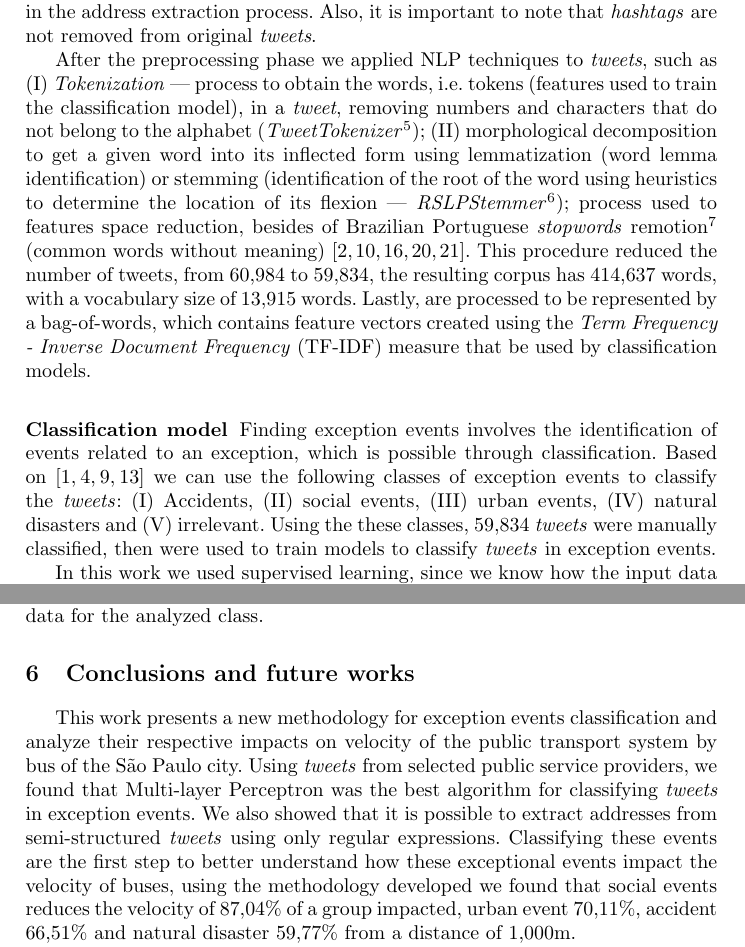
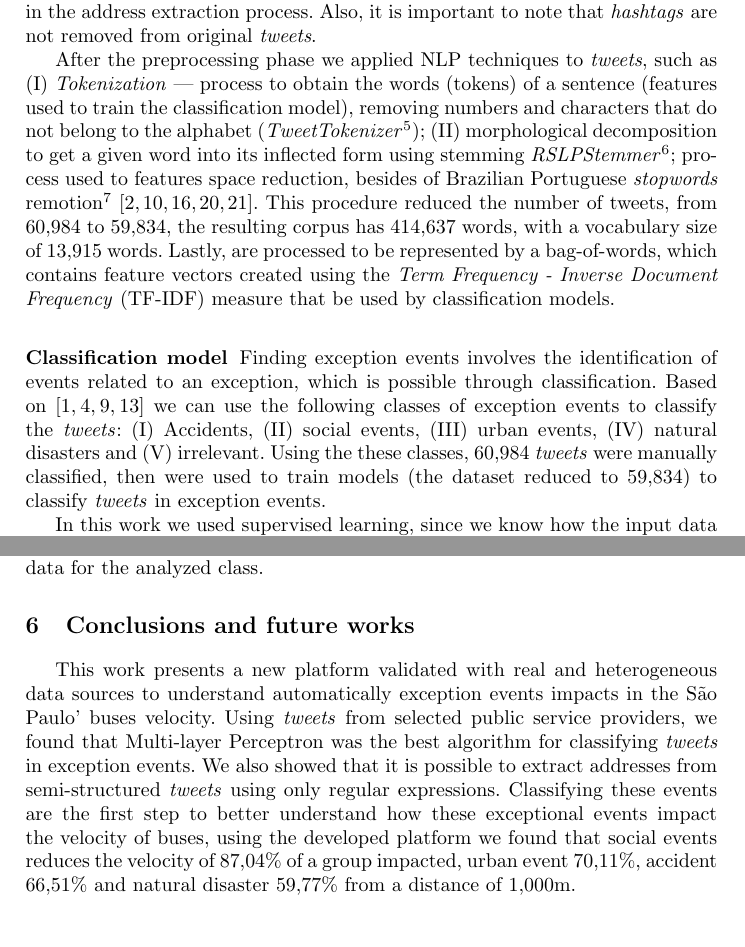
Before and after one commit to fcas/dissertacao, a LaTeX paper (papers/aits/samplepaper.tex): two parts of pages 5 and 10 of 12, joined at a grey line, cut so that both start at the same text, the shorter picture padded with empty space. Compiled offline with pdfLaTeX.

Commit message:
minor fixies

```diff
--- a/papers/aits/samplepaper.tex
+++ b/papers/aits/samplepaper.tex
@@ -454,7 +454,7 @@ Before the Natural Language Processing (NLP), the \textit{tweets} were preproces
 %, involving interdisciplinary knowledge mainly among the areas of Computer Science, Linguistics and Statistics.
 %The problems related to NLP can be divided into low and high level problems.
 
-After the preprocessing phase we applied NLP techniques to \textit{tweets}, such as (I) \textit{Tokenization} --- process to obtain the words, i.e. tokens (features used to train the classification model), in a \textit{tweet}, removing numbers and characters that do not belong to the alphabet (\textit{TweetTokenizer}\footnote{NLTK module used to the tokenization process. \url{https://www.nltk.org/api/nltk.tokenize}. Accessed in December 09, 2018.}); (II) morphological decomposition to get a given word into its inflected form using lemmatization (word lemma identification) or stemming (identification of the root of the word using heuristics to determine the location of its flexion --- \textit{RSLPStemmer}\footnote{NLTK module used to the stemming process. \url{https://www.nltk.org/\_modules/nltk/stem/rslp}. Accessed in December 09, 2018.}); process used to features space reduction, besides of Brazilian Portuguese \textit{stopwords} remotion\footnote{Brazilian Portuguese \textit{stopwords} were obtained from NLTK --- \url{https://www.nltk.org}. Accessed in December 19, 2018.} (common words without meaning) \cite{Setiawan2017, nadkarni2011natural, Korenius, roy2017understanding, collobert2011natural}. This procedure reduced the number of tweets, from 60,984 to 59,834,  the resulting corpus has 414,637 words, with a vocabulary size of 13,915 words. Lastly, are processed to be represented by a bag-of-words, which contains feature vectors created using the \textit{Term Frequency - Inverse Document Frequency} (TF-IDF) measure that be used by classification models.
+After the preprocessing phase we applied NLP techniques to \textit{tweets}, such as (I) \textit{Tokenization} --- process to obtain the words (tokens) of a sentence (features used to train the classification model), removing numbers and characters that do not belong to the alphabet (\textit{TweetTokenizer}\footnote{NLTK module used to the tokenization process. \url{https://www.nltk.org/api/nltk.tokenize}. Accessed in December 09, 2018.}); (II) morphological decomposition to get a given word into its inflected form using stemming \textit{RSLPStemmer}\footnote{NLTK module used to the stemming process. \url{https://www.nltk.org/\_modules/nltk/stem/rslp}. Accessed in December 09, 2018.}; process used to features space reduction, besides of Brazilian Portuguese \textit{stopwords} remotion\footnote{Brazilian Portuguese \textit{stopwords} were obtained from NLTK --- \url{https://www.nltk.org}. Accessed in December 19, 2018.} \cite{Setiawan2017, nadkarni2011natural, Korenius, roy2017understanding, collobert2011natural}. This procedure reduced the number of tweets, from 60,984 to 59,834,  the resulting corpus has 414,637 words, with a vocabulary size of 13,915 words. Lastly, are processed to be represented by a bag-of-words, which contains feature vectors created using the \textit{Term Frequency - Inverse Document Frequency} (TF-IDF) measure that be used by classification models.
 
 \subsubsection{Classification model}
 \label{featuresEng}
@@ -463,7 +463,7 @@ After the preprocessing phase we applied NLP techniques to \textit{tweets}, such
  %The bag-of-words is randomly partitioned into training (60\%) and test (40\%) sets, that are inputs to the classification algorithms.
 
 
-Finding exception events involves the identification of events related to an exception, which is possible through classification. Based on \cite{Itoh2016, Chen2016, Lecue2014, Gal-Tzur2014} we can use the following classes of exception events to classify the \textit{tweets}: (I) Accidents, (II) social events, (III) urban events, (IV) natural disasters and (V) irrelevant. Using the these classes, 59,834 \textit{tweets} were manually classified, then were used to train models to classify \textit{tweets} in exception events.
+Finding exception events involves the identification of events related to an exception, which is possible through classification. Based on \cite{Itoh2016, Chen2016, Lecue2014, Gal-Tzur2014} we can use the following classes of exception events to classify the \textit{tweets}: (I) Accidents, (II) social events, (III) urban events, (IV) natural disasters and (V) irrelevant. Using the these classes, 60,984 \textit{tweets} were manually classified, then were used to train models (the dataset reduced to 59,834) to classify \textit{tweets} in exception events.
 % ****REPETIDO PARAGRAFO ANTERIOR***This labeled data was transformed to a binary representation of features (TF-IDF), which was used to train models to classify \textit{tweets} in exception events.
 
 %The process of constructing these features is known as \textit{feature engineering}, that is iterative between the phases of feature extraction, feature construction, and feature selection. Before this iteration, the data can be preprocessed using standardization, normalization, noise removal, dimensionality reduction, discretization, expansion, etc; it is important to note that information can be lost when performing these transformations \cite{guyon2006introduction}.
@@ -811,7 +811,7 @@ The months close to 100\% of impact at average speeds are justified because of t
 
 \section{Conclusions and future works}
 
-This work presents a new methodology for exception events classification and analyze their respective impacts on velocity of the public transport system by bus of the São Paulo city. Using \textit{tweets} from selected public service providers, we found that Multi-layer Perceptron was the best algorithm for classifying \textit{tweets} in exception events. We also showed that it is possible to extract addresses from semi-structured \textit{tweets} using only regular expressions. Classifying these events are the first step to better understand how these exceptional events impact the velocity of buses, using the methodology developed we found that social events reduces the velocity of 87,04\% of a group impacted, urban event 70,11\%, accident 66,51\% and natural disaster 59,77\% from a distance of 1,000m.
+This work presents a new platform validated with real and heterogeneous data sources to understand automatically exception events impacts in the São Paulo' buses velocity. Using \textit{tweets} from selected public service providers, we found that Multi-layer Perceptron was the best algorithm for classifying \textit{tweets} in exception events. We also showed that it is possible to extract addresses from semi-structured \textit{tweets} using only regular expressions. Classifying these events are the first step to better understand how these exceptional events impact the velocity of buses, using the developed platform we found that social events reduces the velocity of 87,04\% of a group impacted, urban event 70,11\%, accident 66,51\% and natural disaster 59,77\% from a distance of 1,000m.
 
 Although validated using selected Twitter profiles written in Brazilian Portuguese language, this method can be generalized for different languages and cities. GTFS is a ubiquitous format for public transport and tools like NLTK supports several languages.
 
```
Also changed, not shown: papers/aits/samplepaper.pdf.
